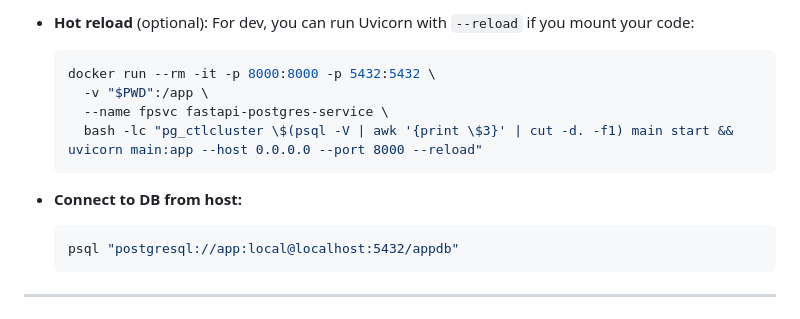
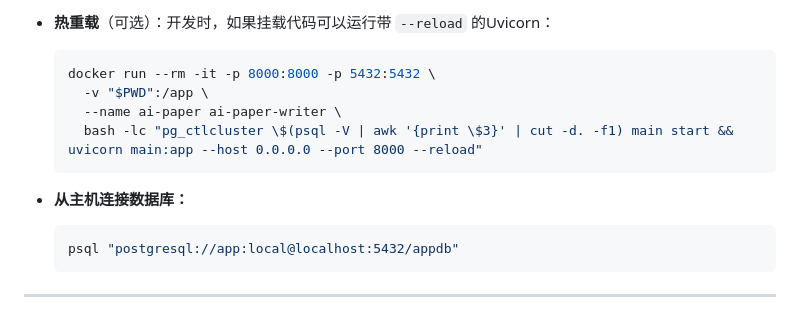
Before and after one commit to Emira798/agentic-ai-paper-agent, a Markdown page: README.md, the part around one of its changes. Rendered like a GitHub page.

````diff
--- a/README.md
+++ b/README.md
@@ -191,14 +191,14 @@ TAVILY_API_KEY=your-tavily-api-key
 
-* **Hot reload** (optional): For dev, you can run Uvicorn with `--reload` if you mount your code:
+* **热重载**（可选）：开发时，如果挂载代码可以运行带 `--reload` 的Uvicorn：
 
   ```bash
   docker run --rm -it -p 8000:8000 -p 5432:5432 \
     -v "$PWD":/app \
-    --name fpsvc fastapi-postgres-service \
+    --name ai-paper ai-paper-writer \
     bash -lc "pg_ctlcluster \$(psql -V | awk '{print \$3}' | cut -d. -f1) main start && uvicorn main:app --host 0.0.0.0 --port 8000 --reload"
   ```
 
-* **Connect to DB from host:**
+* **从主机连接数据库：**
 
   ```bash
   psql "postgresql://app:local@localhost:5432/appdb"
````
Also changed, not shown: other parts of README.md (+77 -77 lines).
